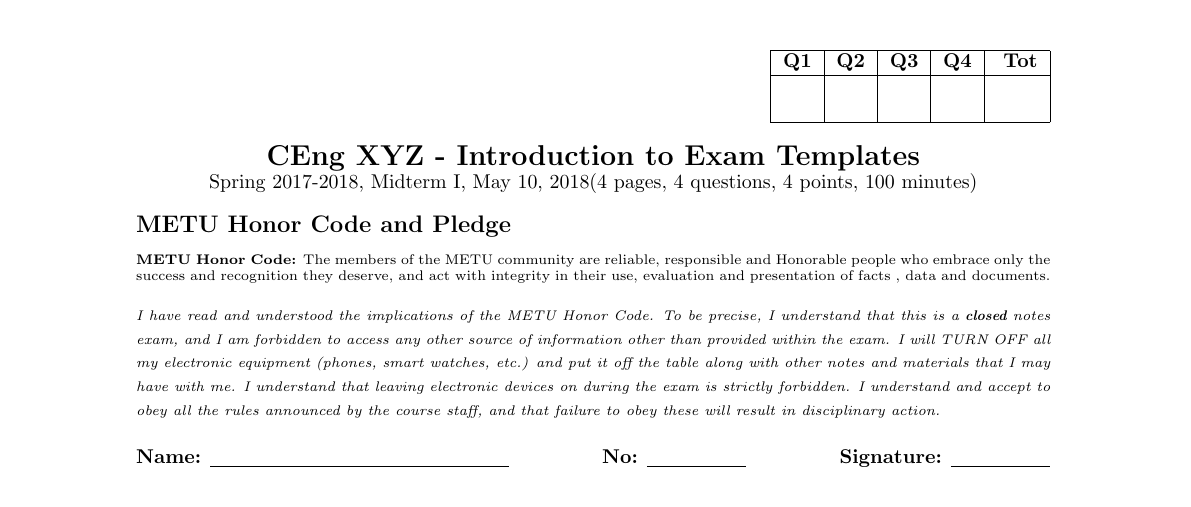
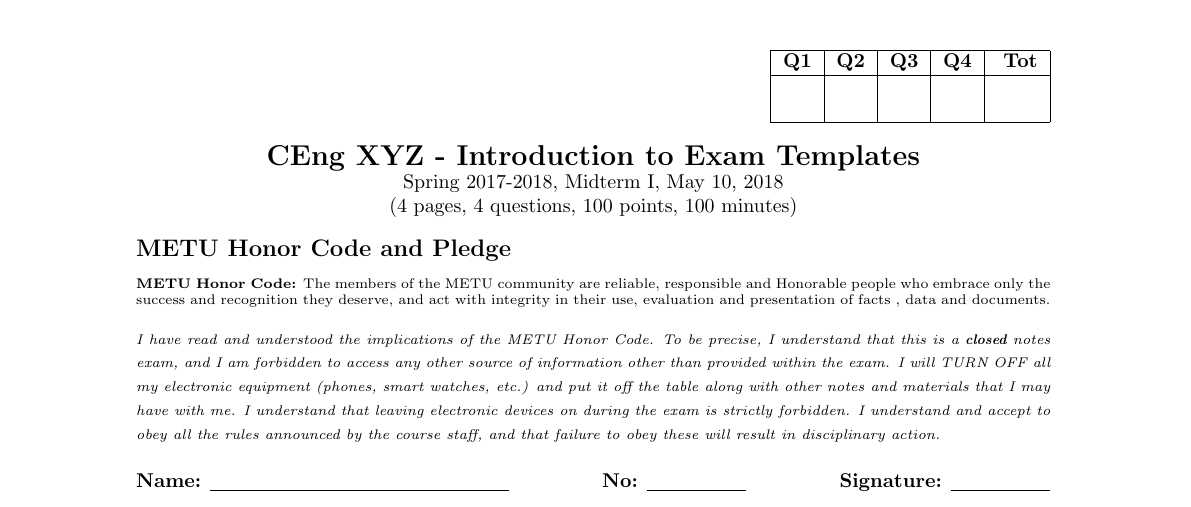
Before and after one commit to onursehitoglu/ceng-latex, a LaTeX problem sheet (examsample.tex, which reads cengexam.sty): part of page 1 of 4, cut so that both start at the same text. Compiled offline with pdfLaTeX.

Commit message:
* removed \closing * gradebox automatically calculated

```diff
--- a/cengexam.sty
+++ b/cengexam.sty
@@ -5,8 +5,8 @@
 
 \definecolor{metulogo}{RGB}{227,24,55}
 \definecolor{metugray}{rgb}{0.44140625, 0.4375, 0.44921875}
-%\newcommand*{\metutitle}{\usefont{T1}{bourgs}{bx}{n}}
-\newcommand*{\metutitle}{\Large\bf}
+\newcommand*{\metutitle}{\usefont{T1}{bourgs}{bx}{n}}
+%\newcommand*{\metutitle}{\Large\bf}
 
 %% define metu logo
 \tikzset{pics/metulogo/.style args={#1}{code={
@@ -98,6 +98,24 @@
 
 \newcommand{\qbox}[2]{\fbox{\rule{0pt}{#1} \hspace*{#2}}}
 
+\newcounter{numquestions}
+\newcounter{sumpoints}
+\makeatletter
+\AtEndDocument{\def\sp{ }%
+    \immediate\write\@auxout{\string\expandafter\string\ifx%
+    \string\csname\sp c@numquestions\string\endcsname\string\relax%
+    \string\newcounter{numquestions}%
+    \string\fi%
+    \string\setcounter{numquestions}{\number\value{questcount}}}%
+    \immediate\write\@auxout{\string\expandafter\string\ifx%
+    \string\csname\sp c@sumpoints\string\endcsname\string\relax%
+    \string\newcounter{sumpoints}%
+    \string\fi%
+    \string\setcounter{sumpoints}{\number\value{pointscount}}}%
+    \label{lastpage}
+}
+\makeatother
+
 
 %\def\KEY{}
 
@@ -157,18 +175,18 @@
 }
 
 
-\newcommand{\preamble}[1]{
+\newcommand{\preamble}{
 %%%%% GRADEBOX %%%%%%%%%%%%%%%
 \begin{flushright}
-\gradebox{#1}
+\gradebox{\value{numquestions}}
 \end{flushright}
 %%%%% GRADEBOX %%%%%%%%%%%%%%%
 
 \begin{center} {\Large\bf
 \CourseName \\}
-\Exam (\pageref{thelastpage} pages,
-\ref{thelastpage} questions,
-\ref{thelastpointcount} points, \Duration)
+\Exam\\(\pageref{lastpage} pages,
+\arabic{numquestions} questions,
+\arabic{sumpoints} points, \Duration)
 \end{center}
 
 \noindent
@@ -192,10 +210,10 @@
 \underline{\hspace*{5em}}\\
 }
 
-\newcommand{\closing}{
-\label{thelastpage}
-\makeatletter
-\def\@currentlabel{\arabic{pointscount}}
-\makeatother
-\label{thelastpointcount}
-}
+%\newcommand{\closing}{
+%\label{thelastpage}
+%\makeatletter
+%\def\@currentlabel{\arabic{pointscount}}
+%\makeatother
+%\label{thelastpointcount}
+%}
--- a/examsample.tex
+++ b/examsample.tex
@@ -19,7 +19,7 @@
 \rfoot{\thepage}
 \cfoot{}
 
-\preamble{4}        % number of questions for gradebox
+\preamble
 
 %%%%%%%%%%%%%%%%% START HERE %%%%%%%%%%%%%%%%%%%%%%%%%%%%%%%%%%%%%
 \lstset{language=C,
```
Also changed, not shown: examsample-key.pdf, examsample.pdf, examsample.tex (1 more changed lines).
